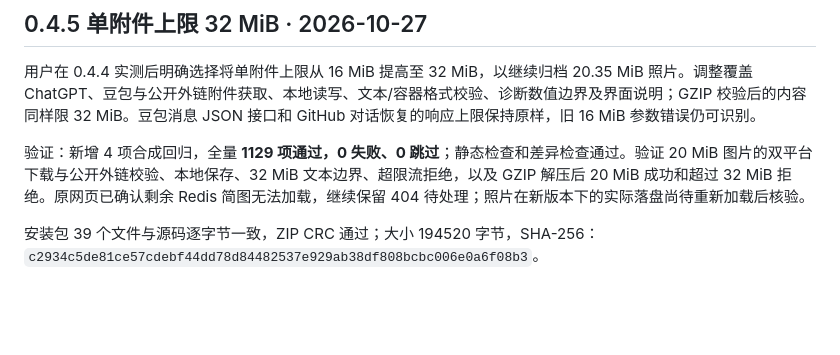
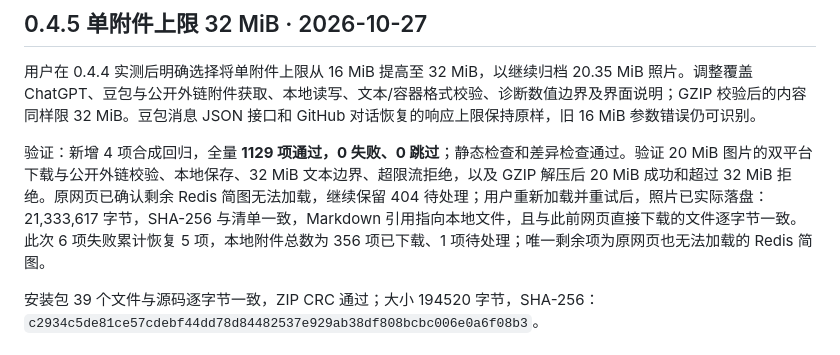
Before and after one commit to SmallCream/ai-memory-collector, a Markdown page: docs/validation.md, the part around the change. GitHub-like rendering; blank space fills up the shorter version.

```diff
--- a/docs/validation.md
+++ b/docs/validation.md
@@ -4,7 +4,7 @@
 
 用户在 0.4.4 实测后明确选择将单附件上限从 16 MiB 提高至 32 MiB，以继续归档 20.35 MiB 照片。调整覆盖 ChatGPT、豆包与公开外链附件获取、本地读写、文本/容器格式校验、诊断数值边界及界面说明；GZIP 校验后的内容同样限 32 MiB。豆包消息 JSON 接口和 GitHub 对话恢复的响应上限保持原样，旧 16 MiB 参数错误仍可识别。
 
-验证：新增 4 项合成回归，全量 **1129 项通过，0 失败、0 跳过**；静态检查和差异检查通过。验证 20 MiB 图片的双平台下载与公开外链校验、本地保存、32 MiB 文本边界、超限流拒绝，以及 GZIP 解压后 20 MiB 成功和超过 32 MiB 拒绝。原网页已确认剩余 Redis 简图无法加载，继续保留 404 待处理；照片在新版本下的实际落盘尚待重新加载后核验。
+验证：新增 4 项合成回归，全量 **1129 项通过，0 失败、0 跳过**；静态检查和差异检查通过。验证 20 MiB 图片的双平台下载与公开外链校验、本地保存、32 MiB 文本边界、超限流拒绝，以及 GZIP 解压后 20 MiB 成功和超过 32 MiB 拒绝。原网页已确认剩余 Redis 简图无法加载，继续保留 404 待处理；用户重新加载并重试后，照片已实际落盘：21,333,617 字节，SHA-256 与清单一致，Markdown 引用指向本地文件，且与此前网页直接下载的文件逐字节一致。此次 6 项失败累计恢复 5 项，本地附件总数为 356 项已下载、1 项待处理；唯一剩余项为原网页也无法加载的 Redis 简图。
 
 安装包 39 个文件与源码逐字节一致，ZIP CRC 通过；大小 194520 字节，SHA-256：`c2934c5de81ce57cdebf44dd78d84482537e929ab38df808bcbc006e0a6f08b3`。
 
```
Also changed, not shown: README.md (+1 -1 lines), docs/roadmap.md (+1 -1 lines).
